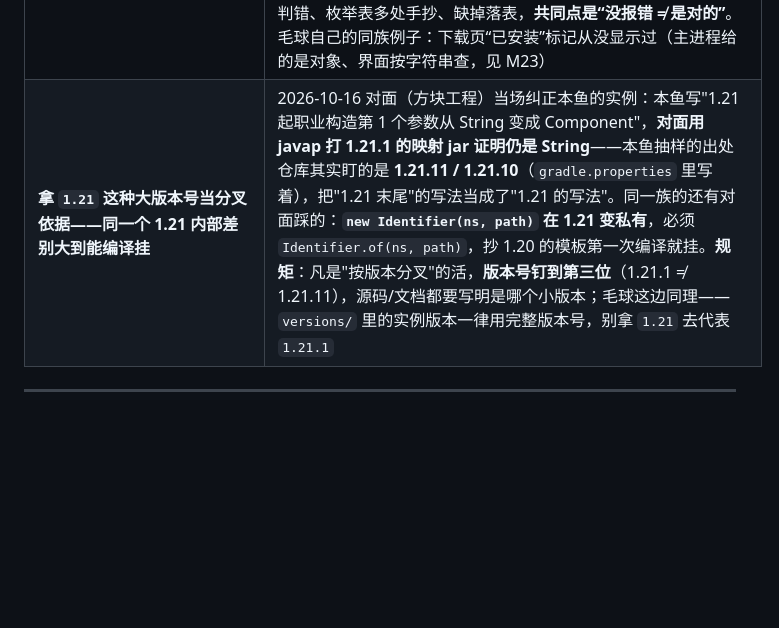
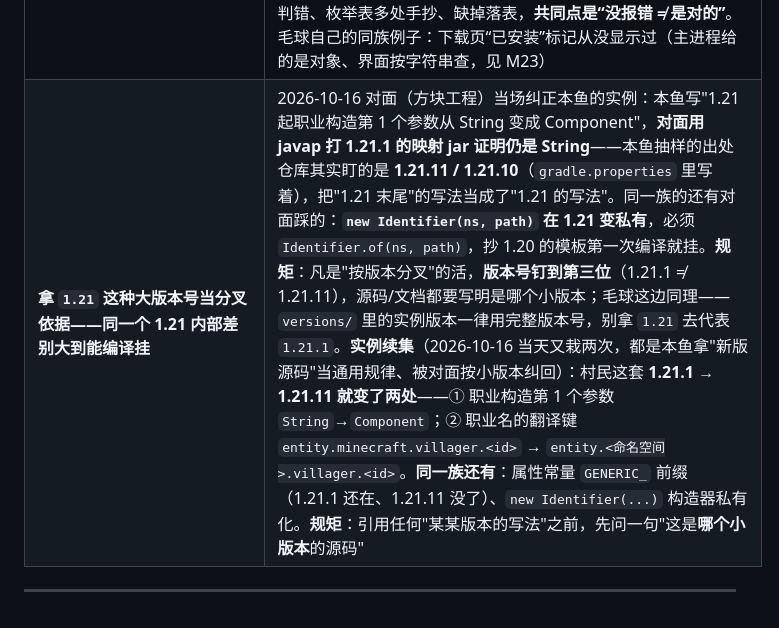
Before and after one commit to 3332098396/maoqiu-launcher, a Markdown page: docs/10-排查小抄.md, the part around the change. GitHub-like rendering; blank space fills up the shorter version.

Commit message:
小抄补：同一大版本内也会变（1.21.1 vs 1.21.11 村民两处 + 同族三条）
Co-Authored-By: Claude Code <noreply@anthropic.com>

```diff
--- a/docs/10-排查小抄.md
+++ b/docs/10-排查小抄.md
@@ -142,5 +142,5 @@
 | **拿版本号字符串做枚举比较判分支（`version === '1.21'`），加了新版本就静默走错** | 2026-10-16 对面（方块工程）实测提醒：他们的组合键写 `'1.21'`、真实版本却是 1.21.1，现在能用，**等加 1.21.4 / 26.x 这类组合就会判错——而且不报错**（跟"目录名单复数写错""默认分支停在远古版"是同一族毛病：**静默失效**）。**对面给的出路**：把判断改成**"能力表"**（先问"这版支持什么"，而不是"这版等于几"），别硬编码版本号。**毛球自查（同日）**：`src/main` 里没有这种写法——Java 版本一律读**每个版本自己 json 里的 `javaVersion.majorVersion`**（这本身就是能力表），全库搜 `'1.x'` 字面量只命中注释和一句提示文案。**以后要做"按版本分支"的功能（按版本生成数据包、按版本选 pack_format / 目录名单复数这类）照能力表写**（那页规范本鱼写的，存在方块工程：`mod源码研究\调研-毛球\data-driven-spec.md`） |
 | **同一份"枚举表/校验表"在好几处各抄一份，改一处漏一处** | 2026-10-16 对面（方块工程）实测修掉的：他们的配置 schema 其实**没被引擎读**（`templates/config/*.json` 只是文档），真校验在 `validate.js`、枚举表在 `render.js` **又抄了一份**——删掉 6 张手抄表、改成从 schema 取之后，四种组合产物**逐字节不变**（说明抄的那几份本来就一致，是运气）；同一个毛病还有两个口子：**"引擎比文档宽松"**（食物效果别名 schema 里叫 `saturation_effect`，引擎那张表额外塞了个 `saturation`——**宽出来的口子用户永远碰不到，但会掩盖写错的配置**）、**硬编码类型清单**（他们 `load.js` 里手写的类型列表，新类型忘加就不被读、还不报错）。**规矩**：枚举/校验**只留一处真相**，别处引用或从它生成；想"宽容一点"的别名要么写进文档要么删掉，别偷偷宽。**毛球自查**：主题表只有一处（`renderer/app.js` 的 `THEMES`），且 `main.js:1190` 那条注释记着**同一类坑踩过**——主进程原来用"列举式白名单"只认开头 5 套，后来加新主题就失效，已改成从界面数据来。**加新主题/新类型时记着这条** |
 | **挖了方块什么都不掉（而且不报错）——“能编译、能合成”和“挖了有东西”是两回事** | 2026-10-16 对面（方块工程）实测踩的：他们的方块**一直没生成掉落表**——1.14 起方块必须有 loot_table 才掉东西，缺了就**静默不掉**，游戏不报任何错；他们的验收之前只验了“能编译、能合成”，一直没人挖过方块所以没暴露。**规矩**：新生成一类内容，验收要**覆盖它的“使用时刻”**（方块要挖、附魔要附、箱子要开、药水要喝）——这一族毛病已经攒够四条了：目录名单复数写错、版本号枚举判错、枚举表多处手抄、缺掉落表，**共同点是“没报错 ≠ 是对的”**。毛球自己的同族例子：下载页“已安装”标记从没显示过（主进程给的是对象、界面按字符串查，见 M23） |
-| **拿 `1.21` 这种大版本号当分叉依据——同一个 1.21 内部差别大到能编译挂** | 2026-10-16 对面（方块工程）当场纠正本鱼的实例：本鱼写"1.21 起职业构造第 1 个参数从 String 变成 Component"，**对面用 javap 打 1.21.1 的映射 jar 证明仍是 String**——本鱼抽样的出处仓库其实盯的是 **1.21.11 / 1.21.10**（`gradle.properties` 里写着），把"1.21 末尾"的写法当成了"1.21 的写法"。同一族的还有对面踩的：**`new Identifier(ns, path)` 在 1.21 变私有**，必须 `Identifier.of(ns, path)`，抄 1.20 的模板第一次编译就挂。**规矩**：凡是"按版本分叉"的活，**版本号钉到第三位**（1.21.1 ≠ 1.21.11），源码/文档都要写明是哪个小版本；毛球这边同理——`versions/` 里的实例版本一律用完整版本号，别拿 `1.21` 去代表 `1.21.1` |
+| **拿 `1.21` 这种大版本号当分叉依据——同一个 1.21 内部差别大到能编译挂** | 2026-10-16 对面（方块工程）当场纠正本鱼的实例：本鱼写"1.21 起职业构造第 1 个参数从 String 变成 Component"，**对面用 javap 打 1.21.1 的映射 jar 证明仍是 String**——本鱼抽样的出处仓库其实盯的是 **1.21.11 / 1.21.10**（`gradle.properties` 里写着），把"1.21 末尾"的写法当成了"1.21 的写法"。同一族的还有对面踩的：**`new Identifier(ns, path)` 在 1.21 变私有**，必须 `Identifier.of(ns, path)`，抄 1.20 的模板第一次编译就挂。**规矩**：凡是"按版本分叉"的活，**版本号钉到第三位**（1.21.1 ≠ 1.21.11），源码/文档都要写明是哪个小版本；毛球这边同理——`versions/` 里的实例版本一律用完整版本号，别拿 `1.21` 去代表 `1.21.1`。**实例续集**（2026-10-16 当天又栽两次，都是本鱼拿"新版源码"当通用规律、被对面按小版本纠回）：村民这套 **1.21.1 → 1.21.11 就变了两处**——① 职业构造第 1 个参数 `String`→`Component`；② 职业名的翻译键 `entity.minecraft.villager.<id>` → `entity.<命名空间>.villager.<id>`。**同一族还有**：属性常量 `GENERIC_` 前缀（1.21.1 还在、1.21.11 没了）、`new Identifier(...)` 构造器私有化。**规矩**：引用任何"某某版本的写法"之前，先问一句"这是**哪个小版本**的源码" |
 ---
```
